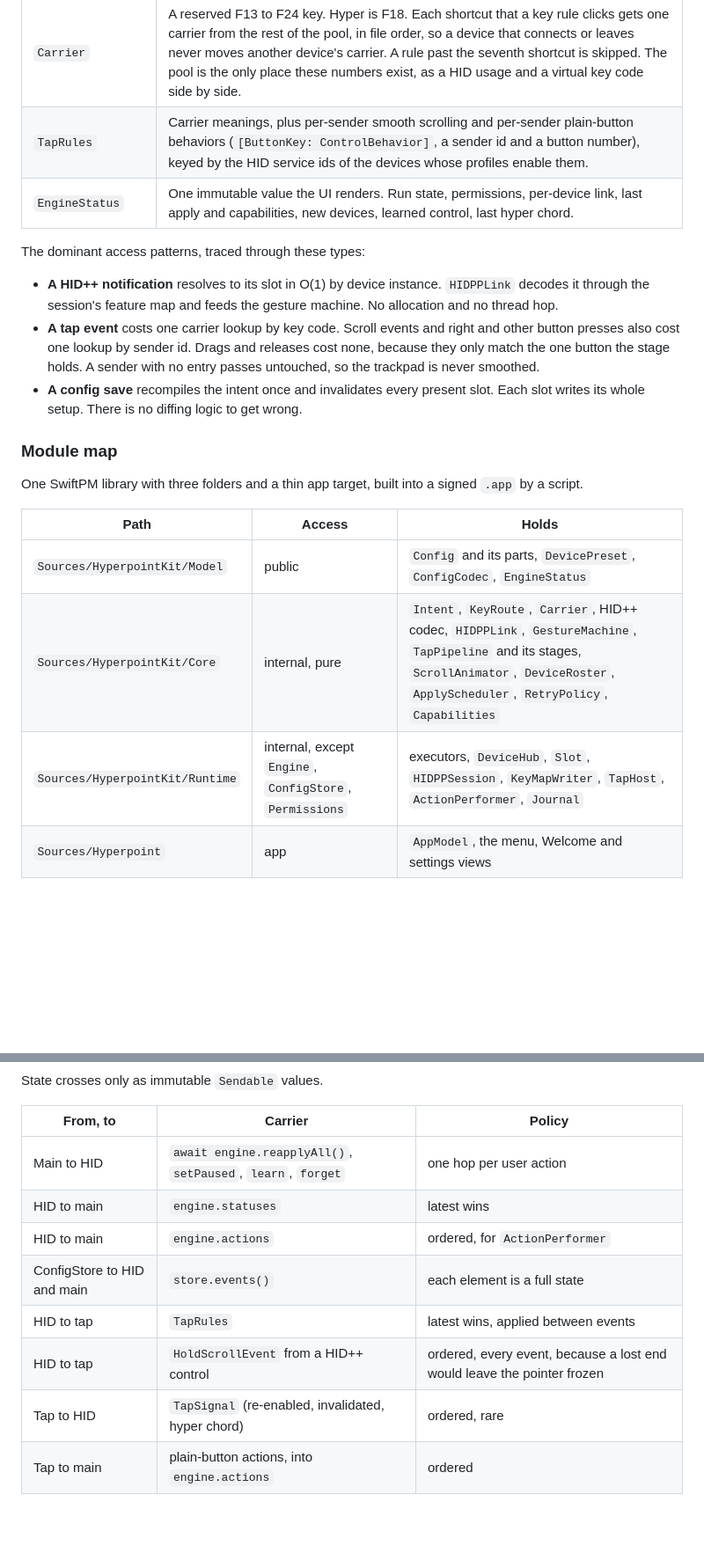
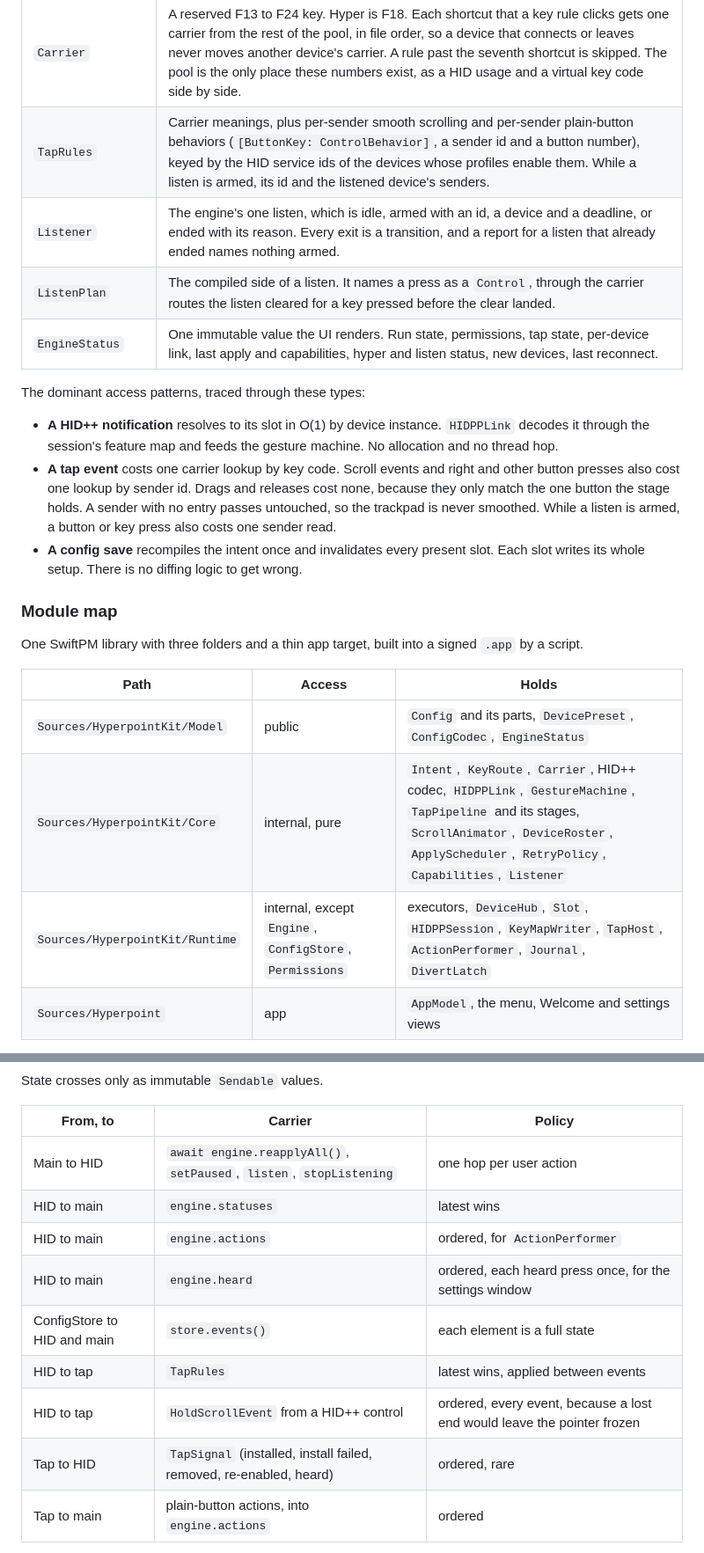
Before and after one commit to progremir/hyperpoint, a Markdown page: docs/architecture.md, 2 parts joined by grey strips. Shown at 88% size. Drawn GitHub-style; blank space fills up the shorter version.

```diff
--- a/docs/architecture.md
+++ b/docs/architecture.md
@@ -139,13 +151,15 @@ This design is candidate B of a two-model architect arena, with grafts from cand
 | `HoldScrollEvent` | `.began(plan)`, `.moved(dx, dy)` in page points, `.ended`. What both recognizers send `HoldScrollAnimator`. |
 | `KeyRoute` | One remap, from a source usage to `.native(usage)` or `.carrier(Carrier, CarrierMeaning)`. The hidutil JSON and the tap's carrier rules both derive from the same `[KeyRoute]`. |
 | `Carrier` | A reserved F13 to F24 key. Hyper is F18. Each shortcut that a key rule clicks gets one carrier from the rest of the pool, in file order, so a device that connects or leaves never moves another device's carrier. A rule past the seventh shortcut is skipped. The pool is the only place these numbers exist, as a HID usage and a virtual key code side by side. |
-| `TapRules` | Carrier meanings, plus per-sender smooth scrolling and per-sender plain-button behaviors (`[ButtonKey: ControlBehavior]`, a sender id and a button number), keyed by the HID service ids of the devices whose profiles enable them. |
-| `EngineStatus` | One immutable value the UI renders. Run state, permissions, per-device link, last apply and capabilities, new devices, learned control, last hyper chord. |
+| `TapRules` | Carrier meanings, plus per-sender smooth scrolling and per-sender plain-button behaviors (`[ButtonKey: ControlBehavior]`, a sender id and a button number), keyed by the HID service ids of the devices whose profiles enable them. While a listen is armed, its id and the listened device's senders. |
+| `Listener` | The engine's one listen, which is idle, armed with an id, a device and a deadline, or ended with its reason. Every exit is a transition, and a report for a listen that already ended names nothing armed. |
+| `ListenPlan` | The compiled side of a listen. It names a press as a `Control`, through the carrier routes the listen cleared for a key pressed before the clear landed. |
+| `EngineStatus` | One immutable value the UI renders. Run state, permissions, tap state, per-device link, last apply and capabilities, hyper and listen status, new devices, last reconnect. |
 
 The dominant access patterns, traced through these types:
 
 - **A HID++ notification** resolves to its slot in O(1) by device instance. `HIDPPLink` decodes it through the session's feature map and feeds the gesture machine. No allocation and no thread hop.
-- **A tap event** costs one carrier lookup by key code. Scroll events and right and other button presses also cost one lookup by sender id. Drags and releases cost none, because they only match the one button the stage holds. A sender with no entry passes untouched, so the trackpad is never smoothed.
+- **A tap event** costs one carrier lookup by key code. Scroll events and right and other button presses also cost one lookup by sender id. Drags and releases cost none, because they only match the one button the stage holds. A sender with no entry passes untouched, so the trackpad is never smoothed. While a listen is armed, a button or key press also costs one sender read.
 - **A config save** recompiles the intent once and invalidates every present slot. Each slot writes its whole setup. There is no diffing logic to get wrong.
 
 ### Module map
@@ -155,8 +169,8 @@ One SwiftPM library with three folders and a thin app target, built into a signe
 | Path | Access | Holds |
 | --- | --- | --- |
 | `Sources/HyperpointKit/Model` | public | `Config` and its parts, `DevicePreset`, `ConfigCodec`, `EngineStatus` |
-| `Sources/HyperpointKit/Core` | internal, pure | `Intent`, `KeyRoute`, `Carrier`, HID++ codec, `HIDPPLink`, `GestureMachine`, `TapPipeline` and its stages, `ScrollAnimator`, `DeviceRoster`, `ApplyScheduler`, `RetryPolicy`, `Capabilities` |
-| `Sources/HyperpointKit/Runtime` | internal, except `Engine`, `ConfigStore`, `Permissions` | executors, `DeviceHub`, `Slot`, `HIDPPSession`, `KeyMapWriter`, `TapHost`, `ActionPerformer`, `Journal` |
+| `Sources/HyperpointKit/Core` | internal, pure | `Intent`, `KeyRoute`, `Carrier`, HID++ codec, `HIDPPLink`, `GestureMachine`, `TapPipeline` and its stages, `ScrollAnimator`, `DeviceRoster`, `ApplyScheduler`, `RetryPolicy`, `Capabilities`, `Listener` |
+| `Sources/HyperpointKit/Runtime` | internal, except `Engine`, `ConfigStore`, `Permissions` | executors, `DeviceHub`, `Slot`, `HIDPPSession`, `KeyMapWriter`, `TapHost`, `ActionPerformer`, `Journal`, `DivertLatch` |
 | `Sources/Hyperpoint` | app | `AppModel`, the menu, Welcome and settings views |
 
 Per-layer SwiftPM targets do not stop the app importing a lower layer (measured), but access control does hide internals across the library boundary (measured). `scripts/check-layers.sh` fails the build when Core imports IOKit or anything from Runtime.
@@ -176,13 +190,14 @@ State crosses only as immutable `Sendable` values.
 
 | From, to | Carrier | Policy |
 | --- | --- | --- |
-| Main to HID | `await engine.reapplyAll()`, `setPaused`, `learn`, `forget` | one hop per user action |
+| Main to HID | `await engine.reapplyAll()`, `setPaused`, `listen`, `stopListening` | one hop per user action |
 | HID to main | `engine.statuses` | latest wins |
 | HID to main | `engine.actions` | ordered, for `ActionPerformer` |
+| HID to main | `engine.heard` | ordered, each heard press once, for the settings window |
 | ConfigStore to HID and main | `store.events()` | each element is a full state |
 | HID to tap | `TapRules` | latest wins, applied between events |
 | HID to tap | `HoldScrollEvent` from a HID++ control | ordered, every event, because a lost end would leave the pointer frozen |
-| Tap to HID | `TapSignal` (re-enabled, invalidated, hyper chord) | ordered, rare |
+| Tap to HID | `TapSignal` (installed, install failed, removed, re-enabled, heard) | ordered, rare |
 | Tap to main | plain-button actions, into `engine.actions` | ordered |
 
 There is no lock and no shared mutable object. Config has one owner, `ConfigStore`. The engine and the UI each hold a copy of the latest value it published, and neither writes it back except through `ConfigStore.update`.
```
Also changed, not shown: other parts of docs/architecture.md (+15 -2 lines), 1 other file.
